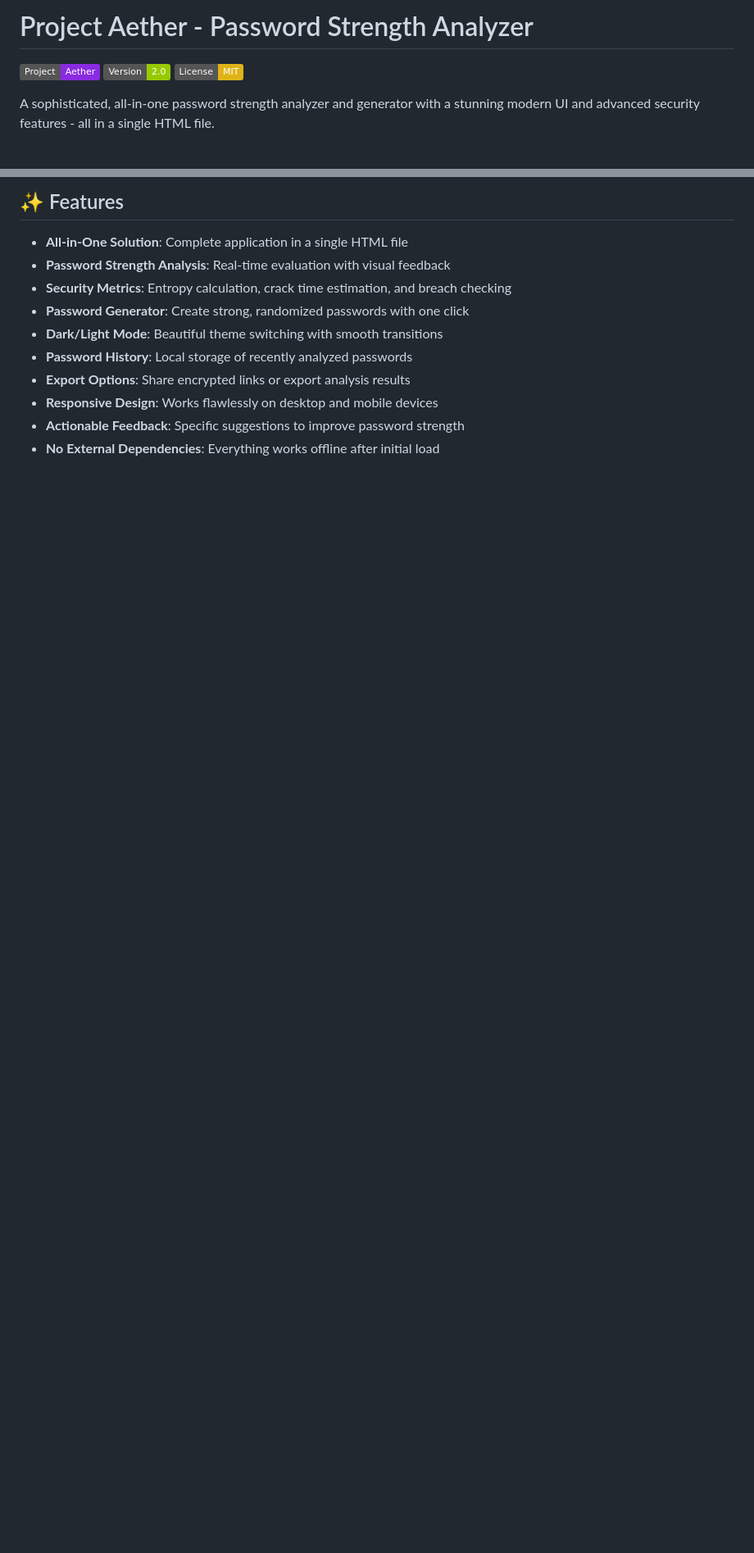
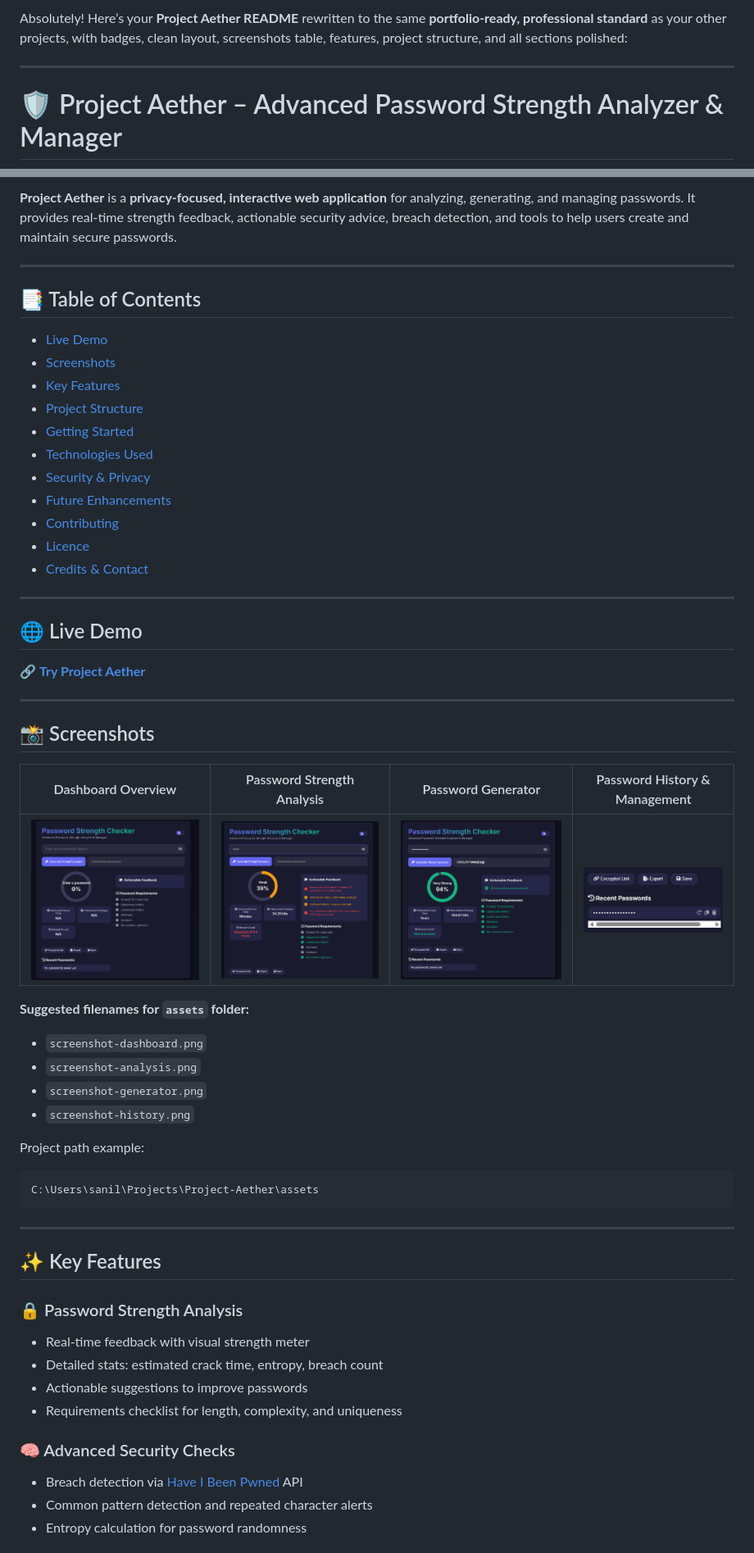
Before and after one commit to Sanilpanchal23/Password-Strength-Checker, a Markdown page: README.md, 2 parts joined by grey strips. Shown: that part at 82% size. Drawn GitHub-style; pictures changed too: assets/screenshot-analysis.png (added), assets/screenshot-dashboard.png (added), assets/screenshot-generator.png (added); badges without logos; blank space fills up the shorter version.

Commit message:
working files , screenshots and updated README

````diff
--- a/README.md
+++ b/README.md
@@ -1,8 +1,6 @@
-# Project Aether - Password Strength Analyzer
+Absolutely! Here’s your **Project Aether README** rewritten to the same **portfolio-ready, professional standard** as your other projects, with badges, clean layout, screenshots table, features, project structure, and all sections polished:
 
-![Project Aether](https://img.shields.io/badge/Project-Aether-blueviolet)
-![Version](https://img.shields.io/badge/Version-2.0-green)
-![License](https://img.shields.io/badge/License-MIT-yellow)
+---
 
-A sophisticated, all-in-one password strength analyzer and generator with a stunning modern UI and advanced security features - all in a single HTML file.
+# 🛡️ Project Aether – Advanced Password Strength Analyzer & Manager
 
@@ -10,13 +12,63 @@ A sophisticated, all-in-one password strength analyzer and generator with a stun
 
-## ✨ Features
+**Project Aether** is a **privacy-focused, interactive web application** for analyzing, generating, and managing passwords. It provides real-time strength feedback, actionable security advice, breach detection, and tools to help users create and maintain secure passwords.
 
-- **All-in-One Solution**: Complete application in a single HTML file
-- **Password Strength Analysis**: Real-time evaluation with visual feedback
-- **Security Metrics**: Entropy calculation, crack time estimation, and breach checking
-- **Password Generator**: Create strong, randomized passwords with one click
-- **Dark/Light Mode**: Beautiful theme switching with smooth transitions
-- **Password History**: Local storage of recently analyzed passwords
-- **Export Options**: Share encrypted links or export analysis results
-- **Responsive Design**: Works flawlessly on desktop and mobile devices
-- **Actionable Feedback**: Specific suggestions to improve password strength
-- **No External Dependencies**: Everything works offline after initial load
+---
+
+## 📑 Table of Contents
+
+* [Live Demo](#-live-demo)
+* [Screenshots](#-screenshots)
+* [Key Features](#-key-features)
+* [Project Structure](#-project-structure)
+* [Getting Started](#-getting-started)
+* [Technologies Used](#-technologies-used)
+* [Security & Privacy](#-security--privacy)
+* [Future Enhancements](#-future-enhancements)
+* [Contributing](#-contributing)
+* [Licence](#-licence)
+* [Credits & Contact](#-credits--contact)
+
+---
+
+## 🌐 Live Demo
+
+🔗 **[Try Project Aether](https://yourusername.github.io/project-aether/)**
+
+---
+
+## 📸 Screenshots
+
+| Dashboard Overview                                     | Password Strength Analysis                           | Password Generator                                     | Password History & Management                      |
+| ------------------------------------------------------ | ---------------------------------------------------- | ------------------------------------------------------ | -------------------------------------------------- |
+| ![Dashboard Overview](assets/screenshot-dashboard.png) | ![Strength Analysis](assets/screenshot-analysis.png) | ![Password Generator](assets/screenshot-generator.png) | ![Password History](assets/screenshot-history.png) |
+
+**Suggested filenames for `assets` folder:**
+
+* `screenshot-dashboard.png`
+* `screenshot-analysis.png`
+* `screenshot-generator.png`
+* `screenshot-history.png`
+
+Project path example:
+
+```
+C:\Users\sanil\Projects\Project-Aether\assets
+```
+
+---
+
+## ✨ Key Features
+
+### 🔒 Password Strength Analysis
+
+* Real-time feedback with visual strength meter
+* Detailed stats: estimated crack time, entropy, breach count
+* Actionable suggestions to improve passwords
+* Requirements checklist for length, complexity, and uniqueness
+
+### 🧠 Advanced Security Checks
+
+* Breach detection via [Have I Been Pwned](https://haveibeenpwned.com/) API
+* Common pattern detection and repeated character alerts
+* Entropy calculation for password randomness
+
````
Also changed, not shown: other parts of README.md (+87 -184 lines), 1 other file.
